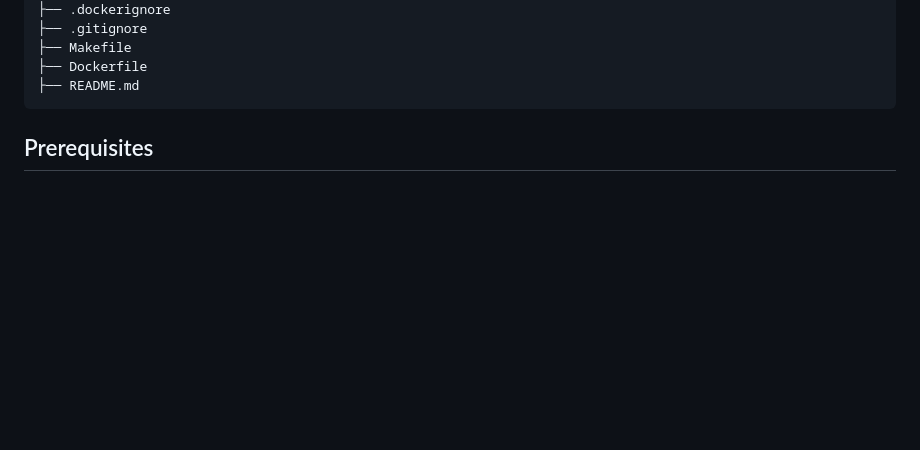
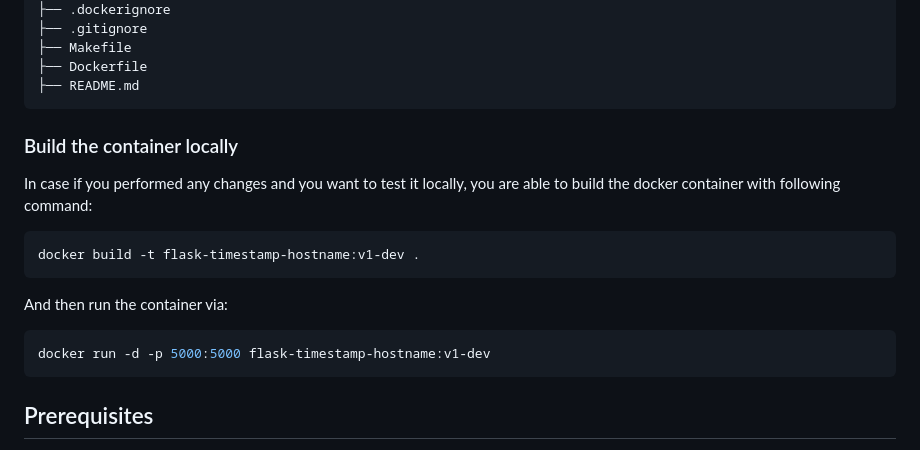
Before and after one commit to salehparsa/HostInfoFlask, a Markdown page: README.md, the part around the change. Rendered like a GitHub page; blank space fills up the shorter version.

````diff
--- a/README.md
+++ b/README.md
@@ -32,6 +32,19 @@ project-root/
 ├── Makefile
 ├── Dockerfile
 ├── README.md
+```
+
+### Build the container locally
+
+In case if you performed any changes and you want to test it locally, you are able to build the docker container with following command:
+
+```sh
+docker build -t flask-timestamp-hostname:v1-dev .
+```
+And then run the container via:
+
+```sh
+docker run -d -p 5000:5000 flask-timestamp-hostname:v1-dev
 ```
 
 ## Prerequisites
````
